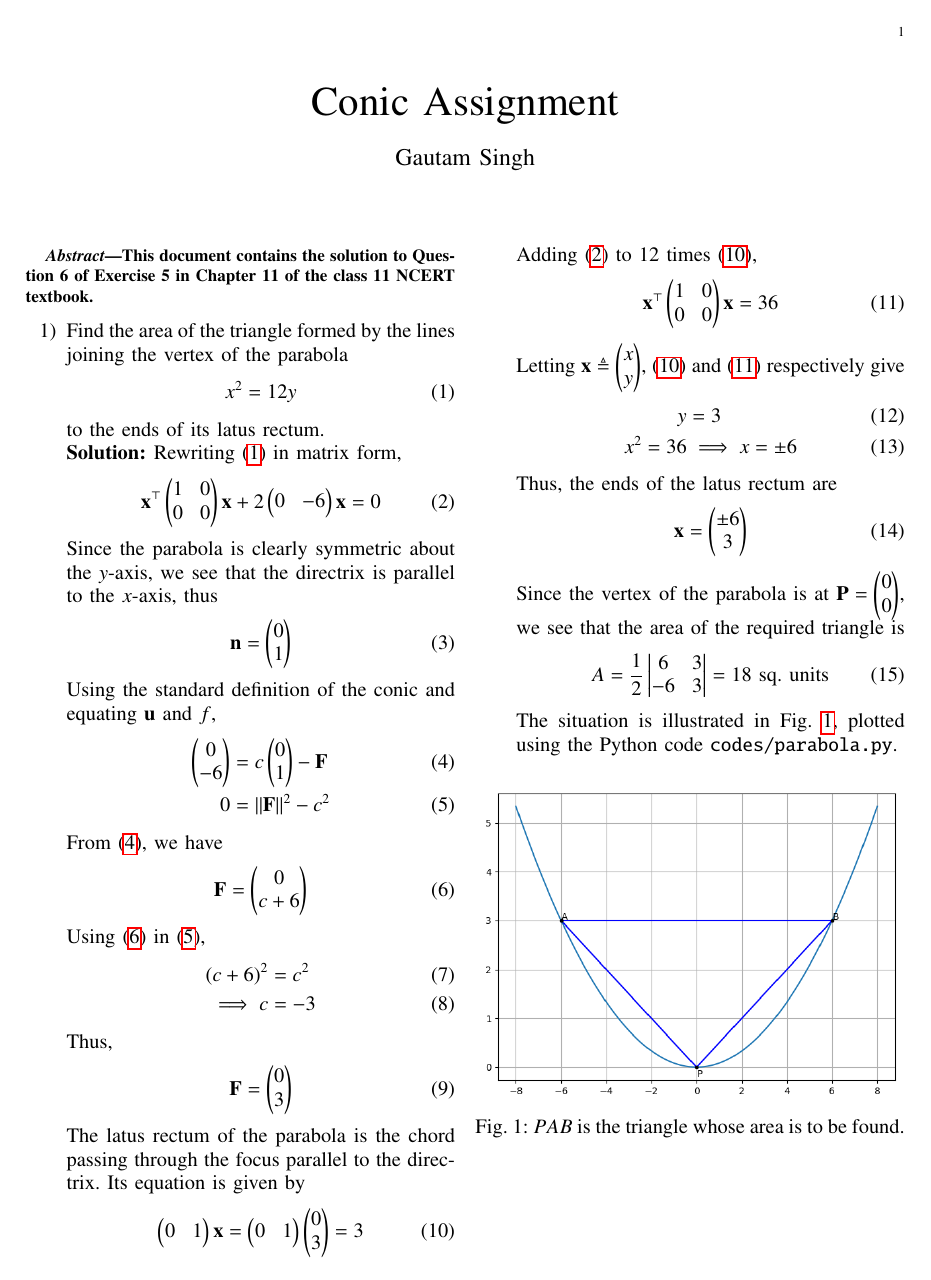
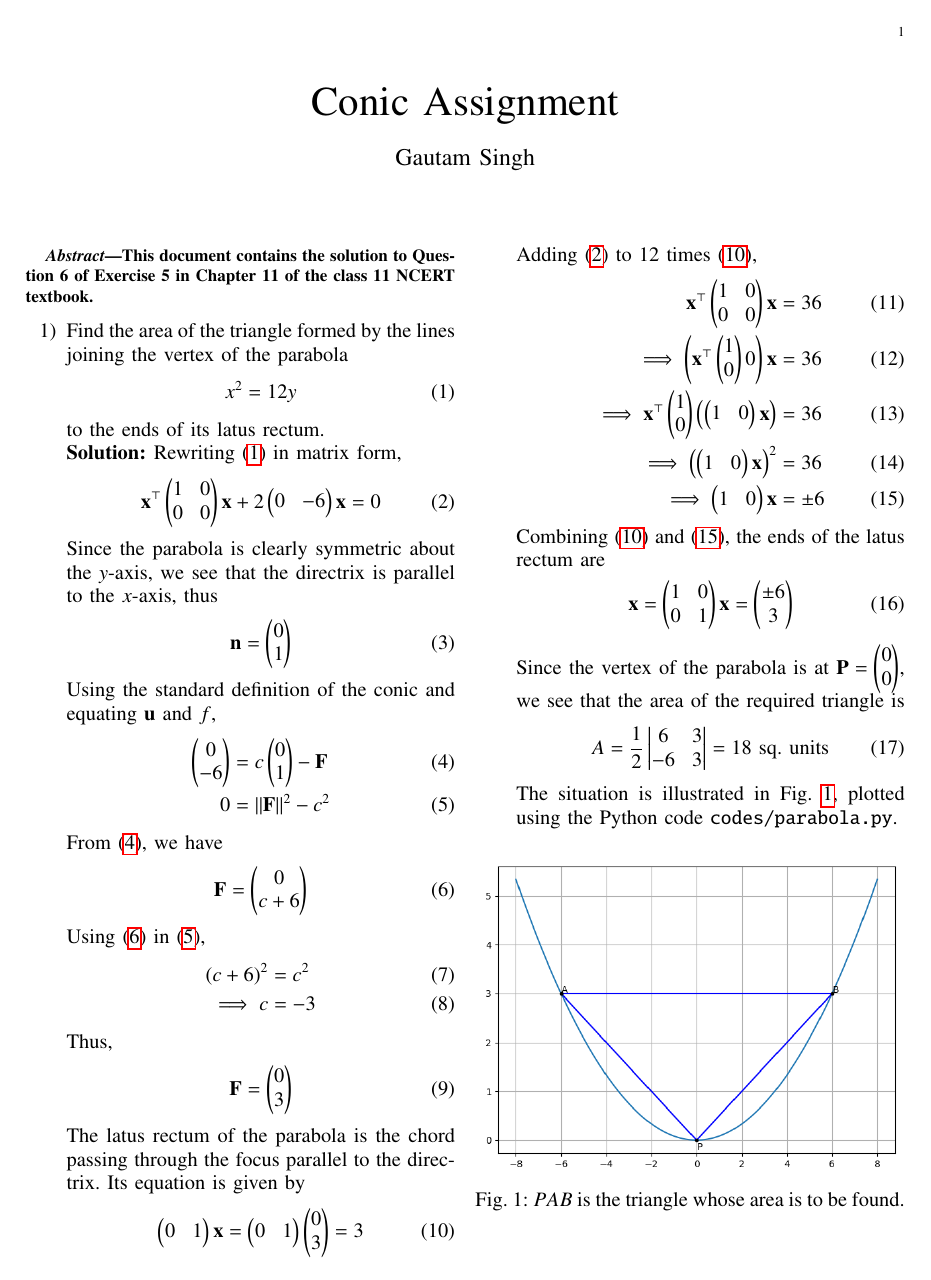
Before and after one commit to goats-9/ee2802, a LaTeX paper (11.11.5.6/main.tex): the whole page. Compiled offline with pdfLaTeX.

Commit message:
Minor edits

```diff
--- a/11.11.5.6/main.tex
+++ b/11.11.5.6/main.tex
@@ -151,18 +151,17 @@ columns=fullflexible
     \end{align}
     Adding \eqref{eq:parabola-mtx} to 12 times \eqref{eq:latus-rectum},
     \begin{align}
-        \vec{x}^\top\myvec{1&0\\0&0}\vec{x} &= 36
+        \vec{x}^\top\myvec{1&0\\0&0}\vec{x} &= 36 \\
+        \implies \myvec{\vec{x}^\top\myvec{1\\0} 0}\vec{x} &= 36 \\
+        \implies \vec{x}^\top\myvec{1\\0}\brak{\myvec{1&0}\vec{x}} &= 36 \\
+        \implies \brak{\myvec{1&0}\vec{x}}^2 &= 36 \\
+        \implies \myvec{1&0}\vec{x} &= \pm 6
         \label{eq:x-latus}
     \end{align}
-    Letting $\vec{x} \triangleq \myvec{x\\y}$, \eqref{eq:latus-rectum} and
-    \eqref{eq:x-latus} respectively give
+    Combining \eqref{eq:latus-rectum} and \eqref{eq:x-latus}, the ends of the
+    latus rectum are
     \begin{align}
-        y &= 3 \\
-        x^2 = 36 &\implies x = \pm 6
-    \end{align}
-    Thus, the ends of the latus rectum are
-    \begin{align}
-        \vec{x} = \myvec{\pm 6\\3}
+        \vec{x} = \myvec{1&0\\0&1}\vec{x} = \myvec{\pm 6\\3}
     \end{align}
     Since the vertex of the parabola is at $\vec{P} = \myvec{0\\0}$,
     we see that the area of the required triangle is
```
Also changed, not shown: 11.11.5.6/main.pdf.
